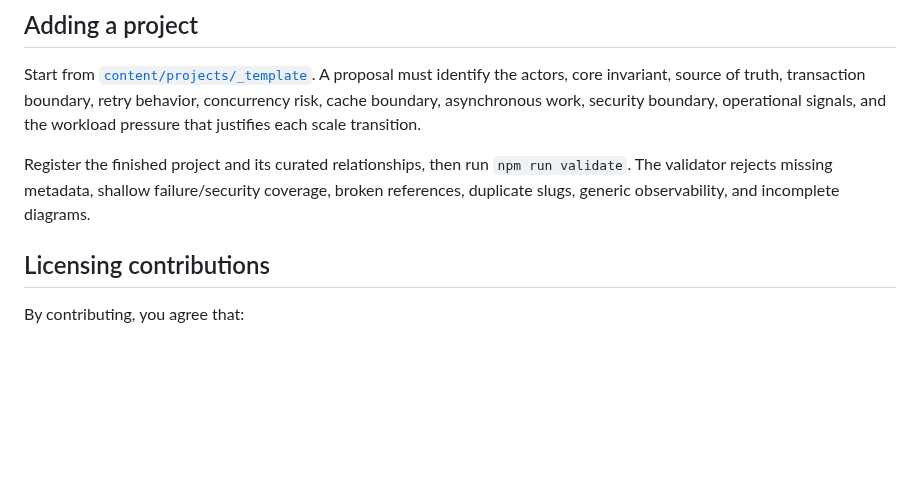
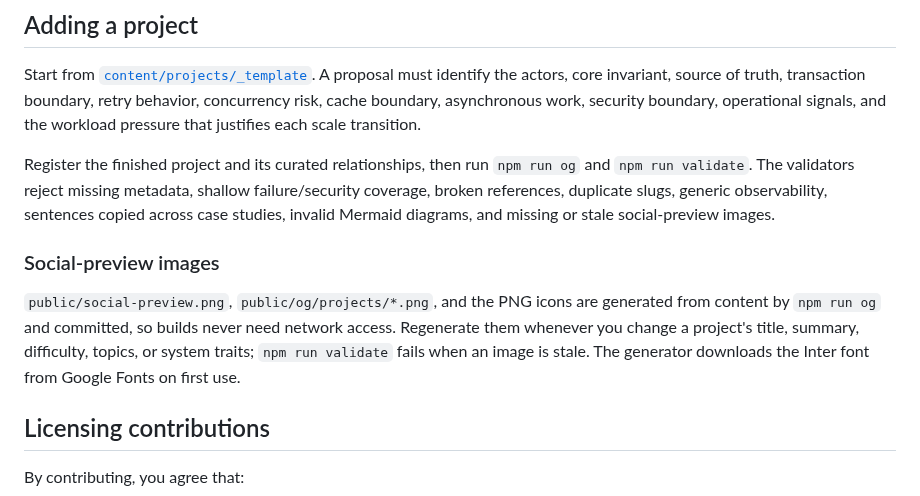
Before and after one commit to rahmankutlu/build-real-world, a Markdown page: CONTRIBUTING.md, the part around the change. Drawn GitHub-style; blank space fills up the shorter version.

```diff
--- a/CONTRIBUTING.md
+++ b/CONTRIBUTING.md
@@ -32,7 +32,11 @@ Use `content/projects/_template/content.ts.example` as the review checklist. Met
 
 Start from [`content/projects/_template`](content/projects/_template/). A proposal must identify the actors, core invariant, source of truth, transaction boundary, retry behavior, concurrency risk, cache boundary, asynchronous work, security boundary, operational signals, and the workload pressure that justifies each scale transition.
 
-Register the finished project and its curated relationships, then run `npm run validate`. The validator rejects missing metadata, shallow failure/security coverage, broken references, duplicate slugs, generic observability, and incomplete diagrams.
+Register the finished project and its curated relationships, then run `npm run og` and `npm run validate`. The validators reject missing metadata, shallow failure/security coverage, broken references, duplicate slugs, generic observability, sentences copied across case studies, invalid Mermaid diagrams, and missing or stale social-preview images.
+
+### Social-preview images
+
+`public/social-preview.png`, `public/og/projects/*.png`, and the PNG icons are generated from content by `npm run og` and committed, so builds never need network access. Regenerate them whenever you change a project's title, summary, difficulty, topics, or system traits; `npm run validate` fails when an image is stale. The generator downloads the Inter font from Google Fonts on first use.
 
 ## Licensing contributions
 
```
Also changed, not shown: README.md (+9 -4 lines), docs/project-preview.png (added), docs/site-preview.png, 1 other file.
